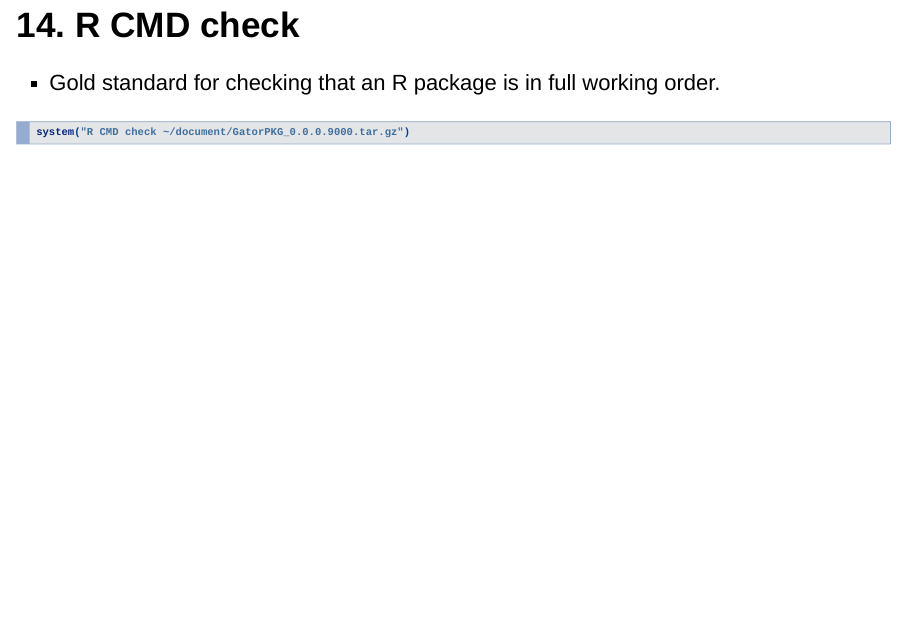
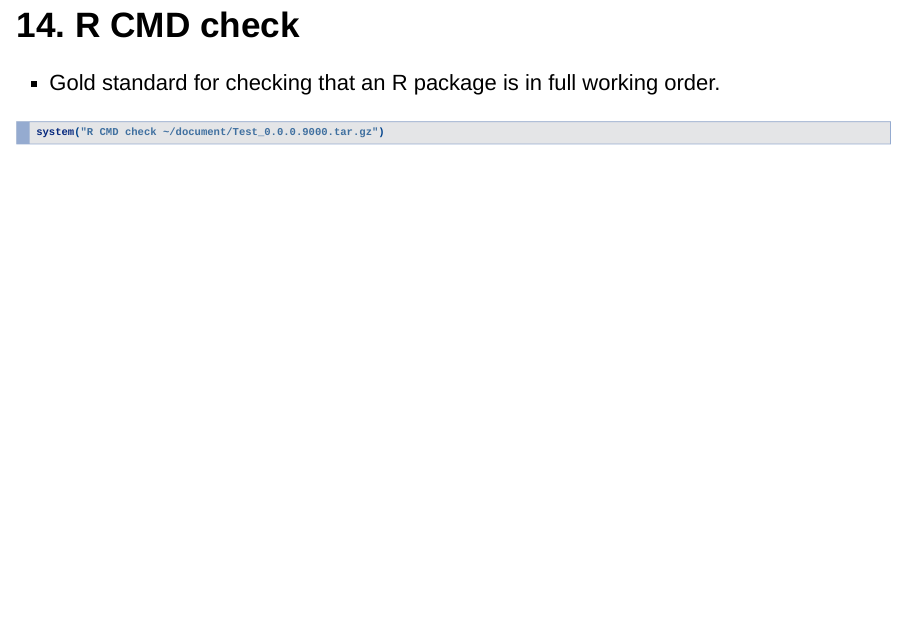
Before and after one commit to clinchoice-prog-r/clinchoice-prog-r.github.io, an R Markdown document (R-package.Rmd): page 38 of 40. Rendered offline with R 4.5, knitr and Pandoc, with nearby package versions.

Commit message:
Update R-package.Rmd

````diff
--- a/R-package.Rmd
+++ b/R-package.Rmd
@@ -480,7 +480,7 @@ install.packages(file.path("~/document","Test_0.0.0.9000.tar.gz"),repos=NULL,typ
 - Gold standard for checking that an R package is in full working order.
 
 ```{r, eval=FALSE, echo=TRUE}
-system("R CMD check ~/document/GatorPKG_0.0.0.9000.tar.gz")
+system("R CMD check ~/document/Test_0.0.0.9000.tar.gz")
 ```
 
 ## 15. Post hoc
````
